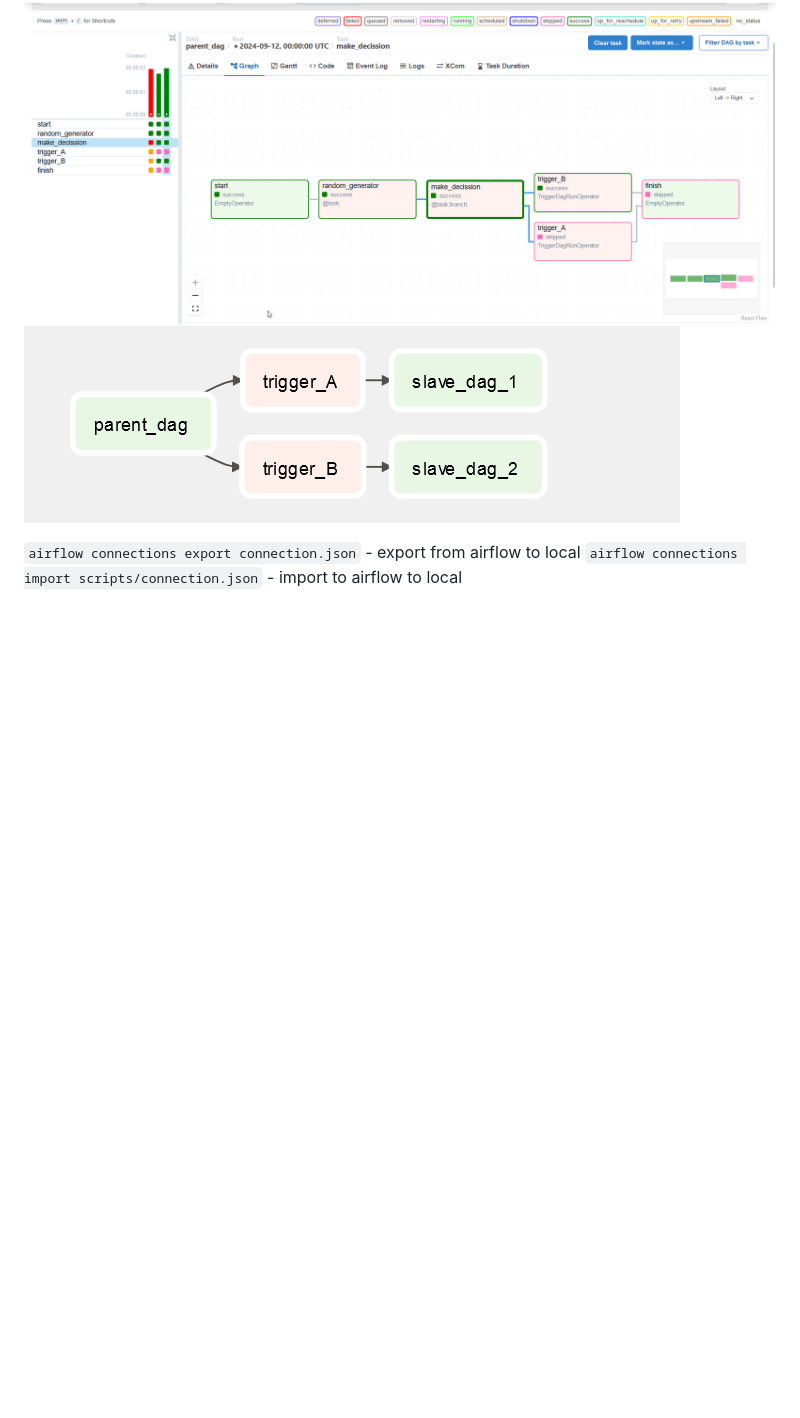
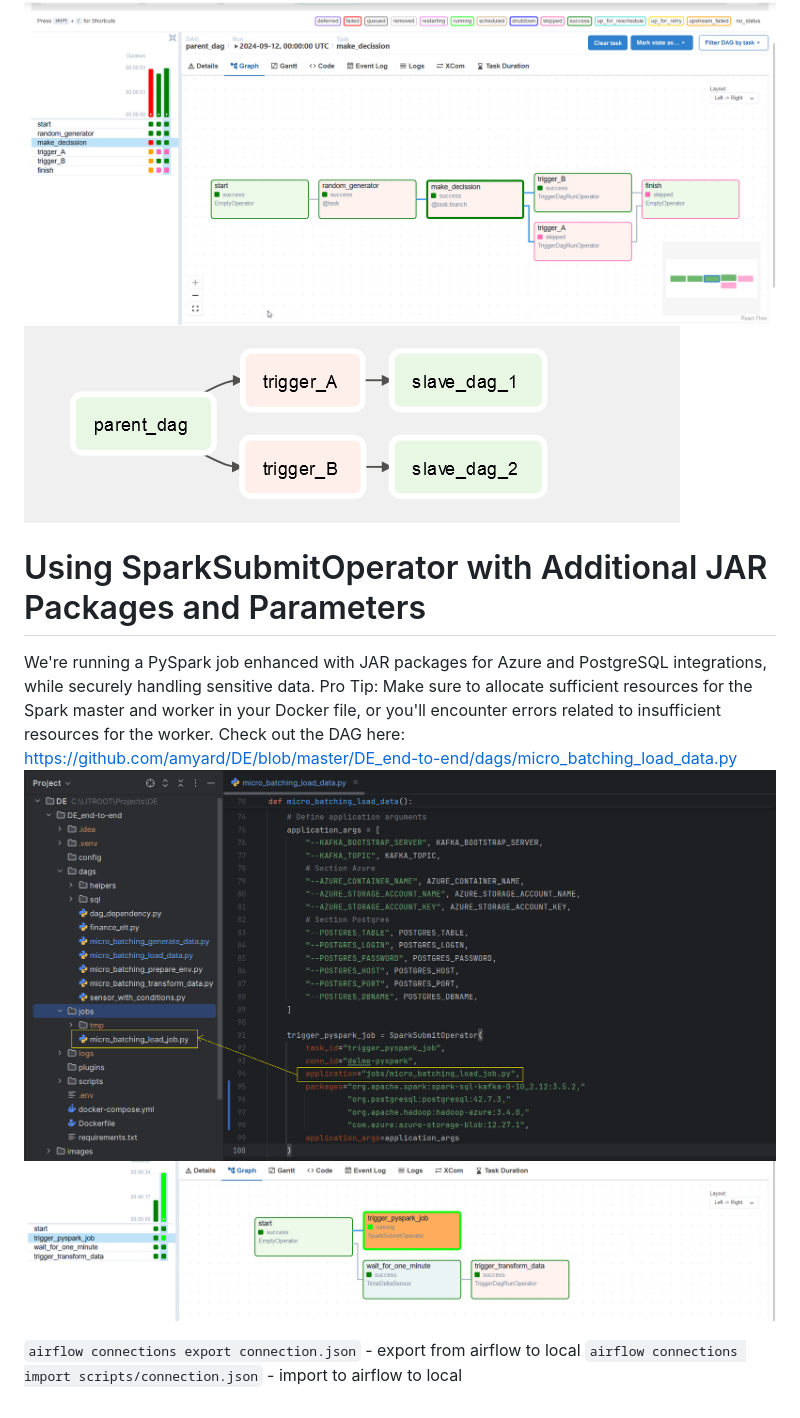
Before and after one commit to amyard/DE, a Markdown page: README.md, the part around the change printed below. Drawn GitHub-style; pictures changed too: images/pyspark.png (added), images/pyspark2.png (added); blank space fills up the shorter version.

```diff
--- a/README.md
+++ b/README.md
@@ -25,7 +26,12 @@ Explore the DAGs here: https://github.com/amyard/DE/blob/master/DE_end-to-end/da
 ![DagDependency1.png](images%2FDagDependency1.png)
 ![DagDependency2.png](images%2FDagDependency2.png)
 
-
+# Using SparkSubmitOperator with Additional JAR Packages and Parameters
+We're running a PySpark job enhanced with JAR packages for Azure and PostgreSQL integrations, while securely handling sensitive data.
+Pro Tip: Make sure to allocate sufficient resources for the Spark master and worker in your Docker file, or you'll encounter errors related to insufficient resources for the worker.
+Check out the DAG here: https://github.com/amyard/DE/blob/master/DE_end-to-end/dags/micro_batching_load_data.py
+![pyspark.png](images%2Fpyspark.png)
+![pyspark2.png](images%2Fpyspark2.png)
 
 
 `airflow connections export connection.json` - export from airflow to local
```
Also changed, not shown: other parts of README.md (+1 -0 lines), 12 other files.
